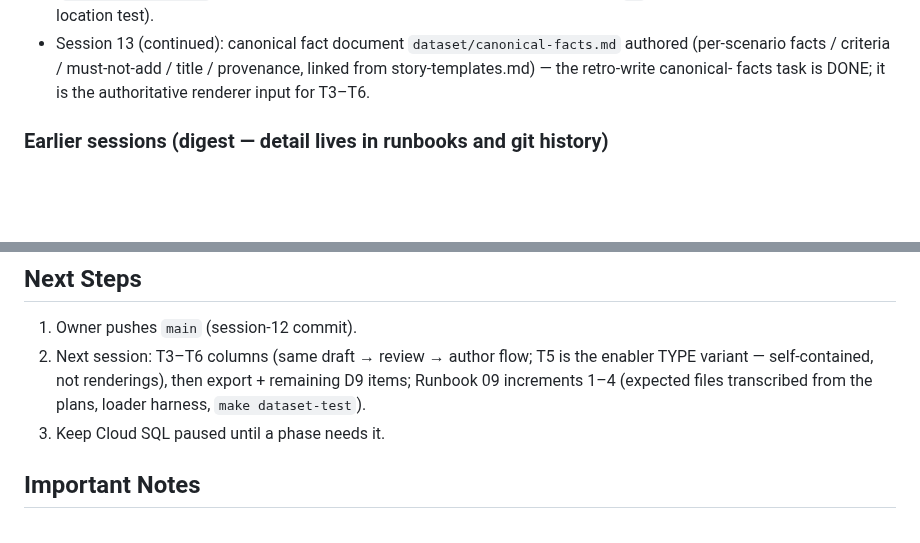
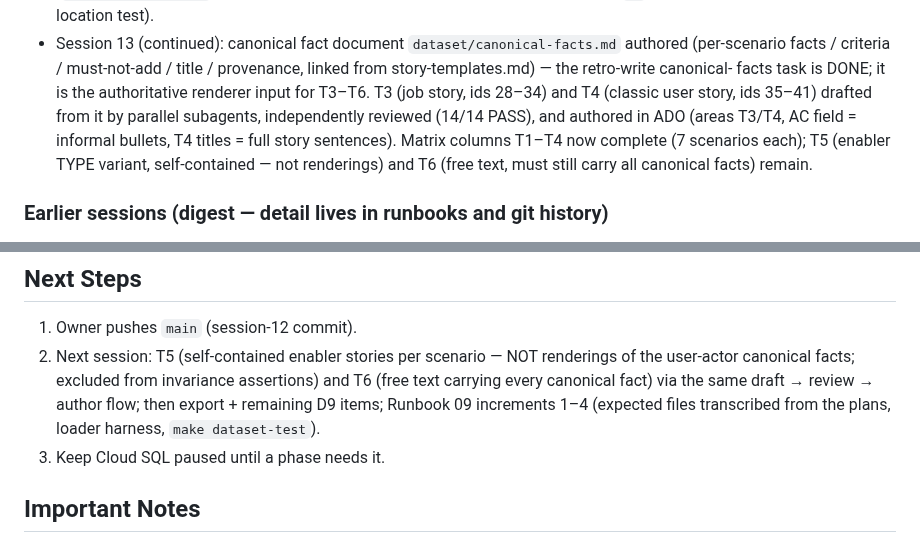
Before and after one commit to MMZ993/story-review, a Markdown page: .agents/HANDOFF.md, 2 parts joined by grey strips. Rendered like a GitHub page; blank space fills up the shorter version.

Commit message:
chore: record t3/t4 authoring in runbook and handoff

```diff
--- a/.agents/HANDOFF.md
+++ b/.agents/HANDOFF.md
@@ -68,6 +68,12 @@ iteration. T1 baseline column: 7/7.
   authored (per-scenario facts / criteria / must-not-add / title /
   provenance, linked from story-templates.md) — the retro-write canonical-
   facts task is DONE; it is the authoritative renderer input for T3–T6.
+  T3 (job story, ids 28–34) and T4 (classic user story, ids 35–41) drafted
+  from it by parallel subagents, independently reviewed (14/14 PASS), and
+  authored in ADO (areas T3/T4, AC field = informal bullets, T4 titles =
+  full story sentences). Matrix columns T1–T4 now complete (7 scenarios
+  each); T5 (enabler TYPE variant, self-contained — not renderings) and T6
+  (free text, must still carry all canonical facts) remain.
 
 ### Earlier sessions (digest — detail lives in runbooks and git history)
 
@@ -143,10 +149,12 @@ cross-checks, test-first red/green, review findings fixed).
 ## Next Steps
 
 1. Owner pushes `main` (session-12 commit).
-2. Next session: T3–T6 columns (same draft → review → author flow; T5 is
-   the enabler TYPE variant — self-contained, not renderings), then
-   export + remaining D9 items; Runbook 09 increments 1–4 (expected files
-   transcribed from the plans, loader harness, `make dataset-test`).
+2. Next session: T5 (self-contained enabler stories per scenario — NOT
+   renderings of the user-actor canonical facts; excluded from invariance
+   assertions) and T6 (free text carrying every canonical fact) via the same
+   draft → review → author flow; then export + remaining D9 items; Runbook 09
+   increments 1–4 (expected files transcribed from the plans, loader
+   harness, `make dataset-test`).
 4. Keep Cloud SQL paused until a phase needs it.
 
 ## Important Notes
```
